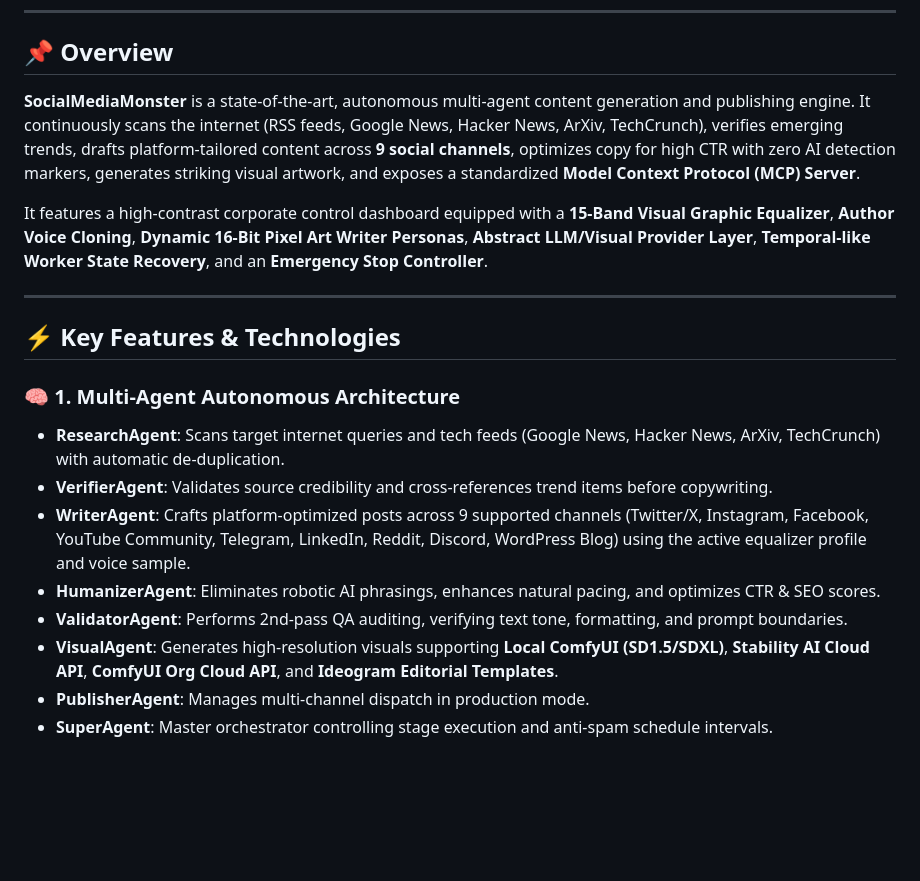
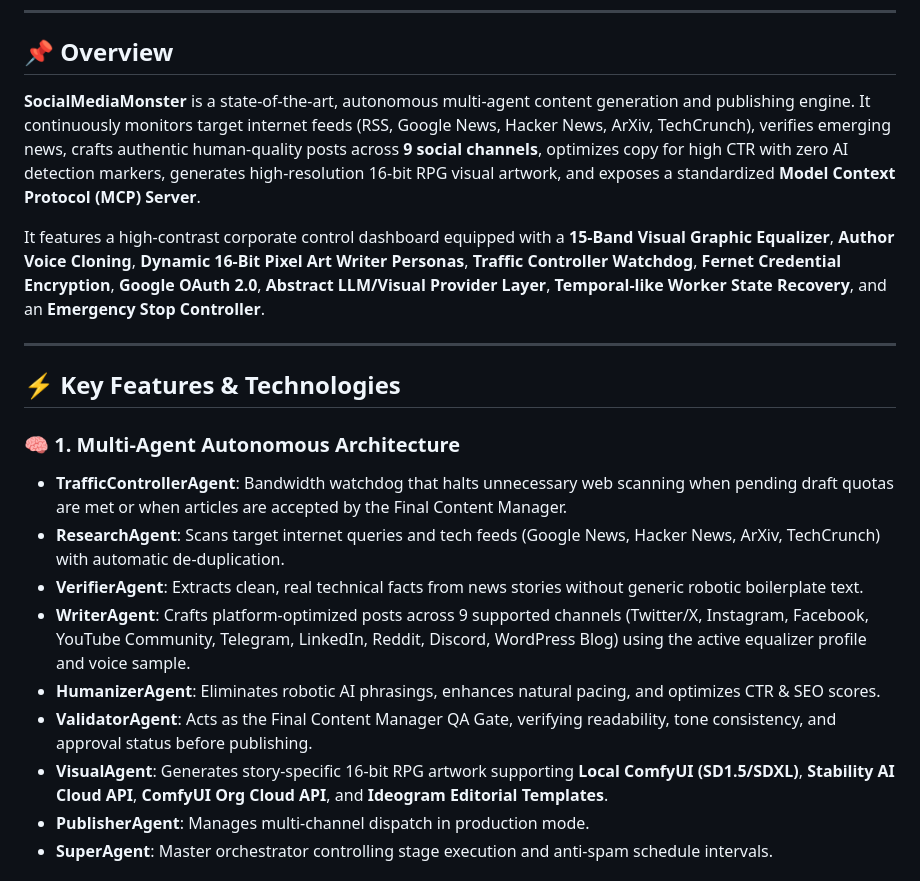
Before and after one commit to GeekatplayStudio/Social-Media-Monster, a Markdown page: README.md, the part around one of its changes. GitHub-like rendering; blank space fills up the shorter version.

```diff
--- a/README.md
+++ b/README.md
@@ -11,21 +11,22 @@
 
 ## 📌 Overview
 
-**SocialMediaMonster** is a state-of-the-art, autonomous multi-agent content generation and publishing engine. It continuously scans the internet (RSS feeds, Google News, Hacker News, ArXiv, TechCrunch), verifies emerging trends, drafts platform-tailored content across **9 social channels**, optimizes copy for high CTR with zero AI detection markers, generates striking visual artwork, and exposes a standardized **Model Context Protocol (MCP) Server**.
+**SocialMediaMonster** is a state-of-the-art, autonomous multi-agent content generation and publishing engine. It continuously monitors target internet feeds (RSS, Google News, Hacker News, ArXiv, TechCrunch), verifies emerging news, crafts authentic human-quality posts across **9 social channels**, optimizes copy for high CTR with zero AI detection markers, generates high-resolution 16-bit RPG visual artwork, and exposes a standardized **Model Context Protocol (MCP) Server**.
 
-It features a high-contrast corporate control dashboard equipped with a **15-Band Visual Graphic Equalizer**, **Author Voice Cloning**, **Dynamic 16-Bit Pixel Art Writer Personas**, **Abstract LLM/Visual Provider Layer**, **Temporal-like Worker State Recovery**, and an **Emergency Stop Controller**.
+It features a high-contrast corporate control dashboard equipped with a **15-Band Visual Graphic Equalizer**, **Author Voice Cloning**, **Dynamic 16-Bit Pixel Art Writer Personas**, **Traffic Controller Watchdog**, **Fernet Credential Encryption**, **Google OAuth 2.0**, **Abstract LLM/Visual Provider Layer**, **Temporal-like Worker State Recovery**, and an **Emergency Stop Controller**.
 
 ---
 
 ## ⚡ Key Features & Technologies
 
 ### 🧠 1. Multi-Agent Autonomous Architecture
+* **TrafficControllerAgent**: Bandwidth watchdog that halts unnecessary web scanning when pending draft quotas are met or when articles are accepted by the Final Content Manager.
 * **ResearchAgent**: Scans target internet queries and tech feeds (Google News, Hacker News, ArXiv, TechCrunch) with automatic de-duplication.
-* **VerifierAgent**: Validates source credibility and cross-references trend items before copywriting.
+* **VerifierAgent**: Extracts clean, real technical facts from news stories without generic robotic boilerplate text.
 * **WriterAgent**: Crafts platform-optimized posts across 9 supported channels (Twitter/X, Instagram, Facebook, YouTube Community, Telegram, LinkedIn, Reddit, Discord, WordPress Blog) using the active equalizer profile and voice sample.
 * **HumanizerAgent**: Eliminates robotic AI phrasings, enhances natural pacing, and optimizes CTR & SEO scores.
-* **ValidatorAgent**: Performs 2nd-pass QA auditing, verifying text tone, formatting, and prompt boundaries.
-* **VisualAgent**: Generates high-resolution visuals supporting **Local ComfyUI (SD1.5/SDXL)**, **Stability AI Cloud API**, **ComfyUI Org Cloud API**, and **Ideogram Editorial Templates**.
+* **ValidatorAgent**: Acts as the Final Content Manager QA Gate, verifying readability, tone consistency, and approval status before publishing.
+* **VisualAgent**: Generates story-specific 16-bit RPG artwork supporting **Local ComfyUI (SD1.5/SDXL)**, **Stability AI Cloud API**, **ComfyUI Org Cloud API**, and **Ideogram Editorial Templates**.
 * **PublisherAgent**: Manages multi-channel dispatch in production mode.
 * **SuperAgent**: Master orchestrator controlling stage execution and anti-spam schedule intervals.
 
```
Also changed, not shown: other parts of README.md (+14 -30 lines), PRD.md (added, +92 -0 lines).
